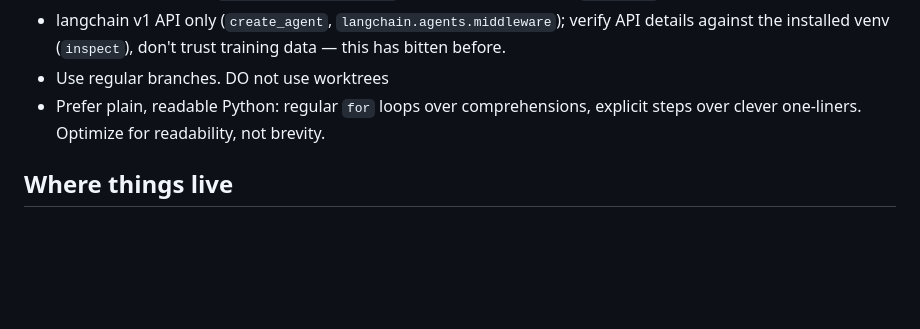
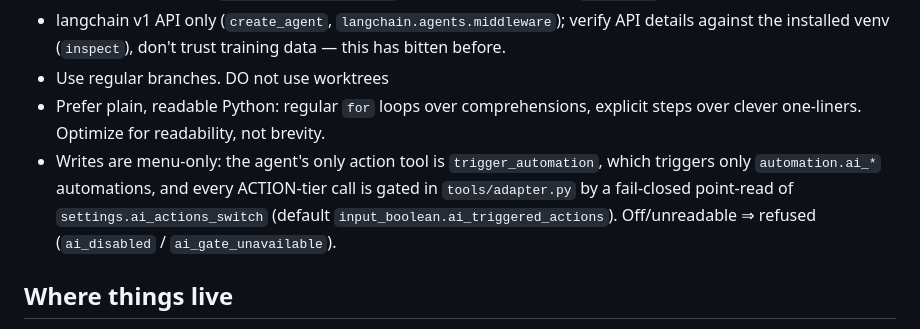
Before and after one commit to Nemens1s/homeassistant-agent, a Markdown page: CLAUDE.md, the part around the change. Rendered like a GitHub page; blank space fills up the shorter version.

Commit message:
docs: record menu-only writes + AI gate in CLAUDE.md hard rules
Co-Authored-By: Claude Sonnet 4.6 <noreply@anthropic.com>
Claude-Session: https://claude.ai/code/session_01Tz25G7sfJMppuTGzvQJ5ta

```diff
--- a/CLAUDE.md
+++ b/CLAUDE.md
@@ -75,6 +75,11 @@ class in `app/config.py`; in the addon container it reads
 - Prefer plain, readable Python: regular `for` loops over comprehensions,
   explicit steps over clever one-liners. Optimize for readability, not
   brevity.
+- Writes are menu-only: the agent's only action tool is `trigger_automation`,
+  which triggers only `automation.ai_*` automations, and every ACTION-tier call
+  is gated in `tools/adapter.py` by a fail-closed point-read of
+  `settings.ai_actions_switch` (default `input_boolean.ai_triggered_actions`).
+  Off/unreadable ⇒ refused (`ai_disabled` / `ai_gate_unavailable`).
 
 ## Where things live
 
```
